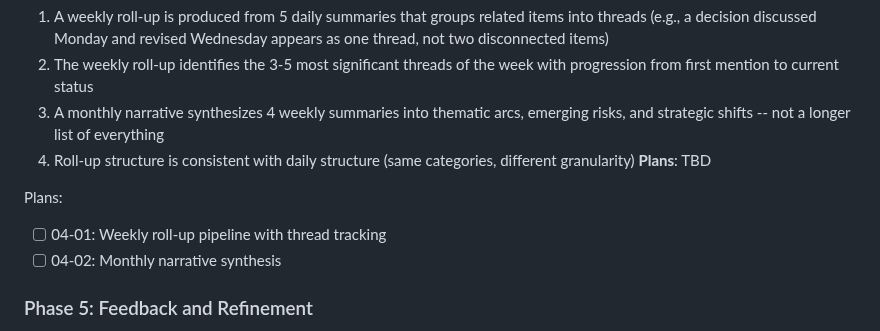
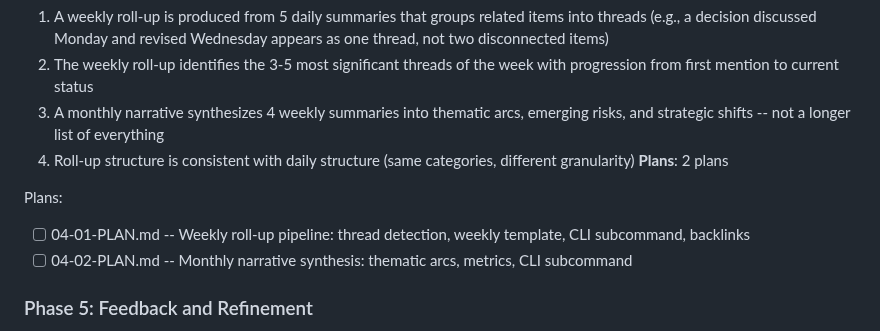
Before and after one commit to micah-boster/daily-summarizer, a Markdown page: .planning/ROADMAP.md, the part around the change. Drawn GitHub-style.

Commit message:
docs(04): create phase plan

```diff
--- a/.planning/ROADMAP.md
+++ b/.planning/ROADMAP.md
@@ -95,11 +95,11 @@ Plans:
   2. The weekly roll-up identifies the 3-5 most significant threads of the week with progression from first mention to current status
   3. A monthly narrative synthesizes 4 weekly summaries into thematic arcs, emerging risks, and strategic shifts -- not a longer list of everything
   4. Roll-up structure is consistent with daily structure (same categories, different granularity)
-**Plans**: TBD
+**Plans**: 2 plans
 
 Plans:
-- [ ] 04-01: Weekly roll-up pipeline with thread tracking
-- [ ] 04-02: Monthly narrative synthesis
+- [ ] 04-01-PLAN.md -- Weekly roll-up pipeline: thread detection, weekly template, CLI subcommand, backlinks
+- [ ] 04-02-PLAN.md -- Monthly narrative synthesis: thematic arcs, metrics, CLI subcommand
 
 ### Phase 5: Feedback and Refinement
 **Goal**: The pipeline improves over time through explicit priority configuration, quality tracking, and structured data output for downstream use
```
Also changed, not shown: 2 other files.
